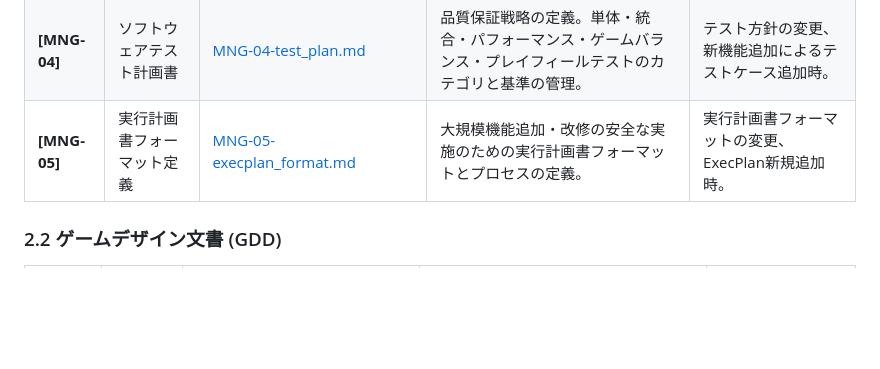
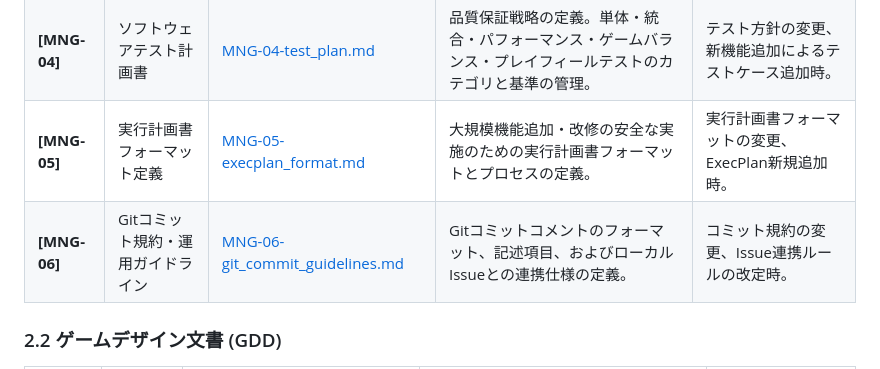
Before and after one commit to rokujyouhitoma/horse-racing-game-js, a Markdown page: docs/MNG-01-document_ledger.md, the part around the change. Drawn GitHub-style; blank space fills up the shorter version.

Commit message:
docs(guideline): add Git commit conventions and issue integration guide

```diff
--- a/docs/MNG-01-document_ledger.md
+++ b/docs/MNG-01-document_ledger.md
@@ -31,6 +31,7 @@
 | **[MNG-03]** | 問題管理定義書 | [MNG-03-problem_management.md](MNG-03-problem_management.md) | 不具合の対応フローと、検出された課題・タスクの追跡管理。 | 新たなバグの検知、課題解決時。 |
 | **[MNG-04]** | ソフトウェアテスト計画書 | [MNG-04-test_plan.md](MNG-04-test_plan.md) | 品質保証戦略の定義。単体・統合・パフォーマンス・ゲームバランス・プレイフィールテストのカテゴリと基準の管理。 | テスト方針の変更、新機能追加によるテストケース追加時。 |
 | **[MNG-05]** | 実行計画書フォーマット定義 | [MNG-05-execplan_format.md](MNG-05-execplan_format.md) | 大規模機能追加・改修の安全な実施のための実行計画書フォーマットとプロセスの定義。 | 実行計画書フォーマットの変更、ExecPlan新規追加時。 |
+| **[MNG-06]** | Gitコミット規約・運用ガイドライン | [MNG-06-git_commit_guidelines.md](MNG-06-git_commit_guidelines.md) | Gitコミットコメントのフォーマット、記述項目、およびローカルIssueとの連携仕様の定義。 | コミット規約の変更、Issue連携ルールの改定時。 |
 
 ### 2.2 ゲームデザイン文書 (GDD)
 
```
Also changed, not shown: docs/MNG-06-git_commit_guidelines.md (added, +112 -0 lines).
